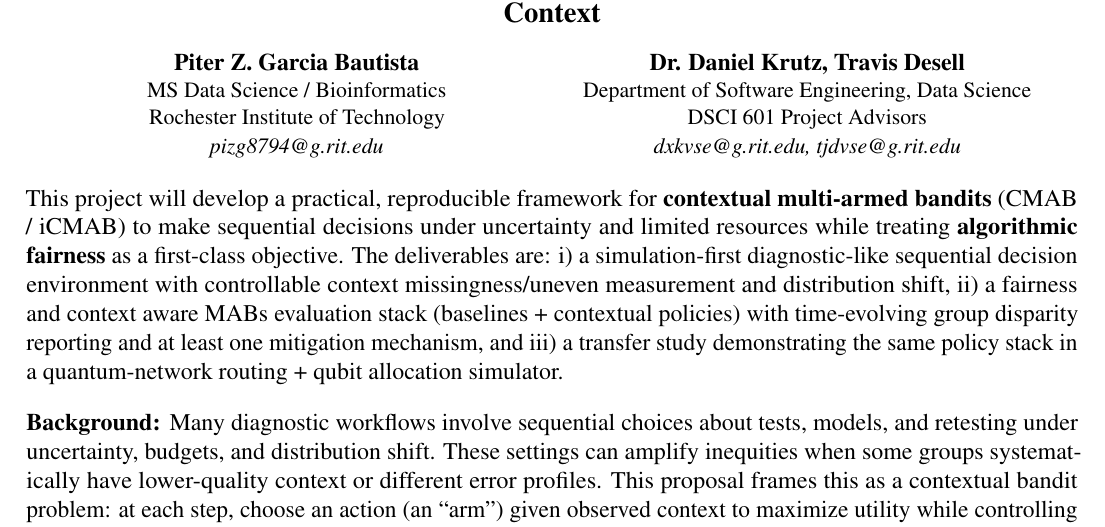
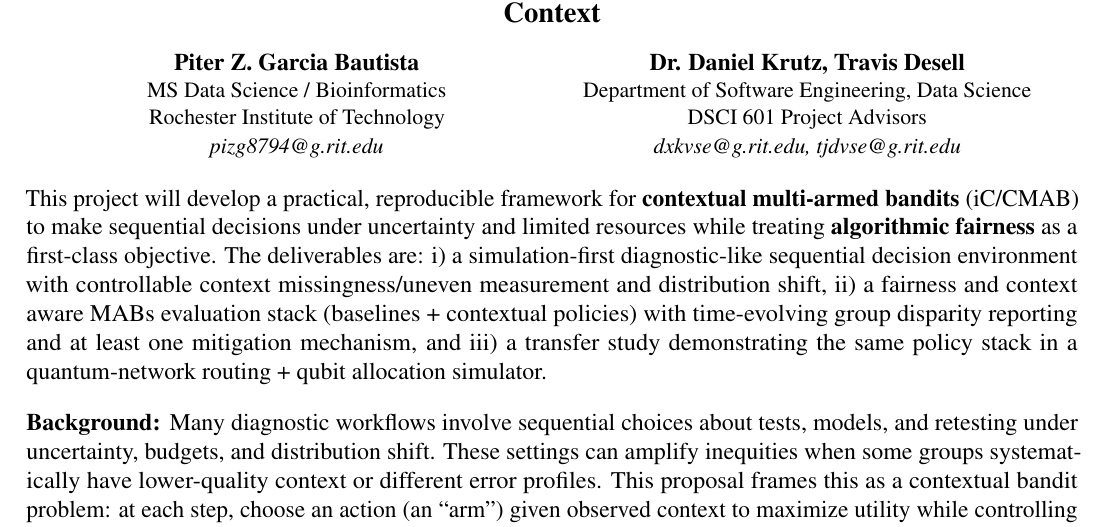
Before and after one commit to pzg8794/DSCI601-Project_Proposal, a LaTeX document (main.tex): part of page 1 of 2, cut so that both start at the same text. Compiled offline with pdfLaTeX.

Commit message:
Task 9: switch acronym to iC/CMAB
Updates the first acronym mention from (CMAB / iCMAB) to (iC/CMAB); rebuilds main.pdf and logs the decision in PROJECT_TODO.md.

```diff
--- a/main.tex
+++ b/main.tex
@@ -49,7 +49,7 @@ DSCI 601 Project Advisors\\
 \end{center}
 
 \noindent
-This project will develop a practical, reproducible framework for {\bf contextual multi-armed bandits} (CMAB / iCMAB)
+This project will develop a practical, reproducible framework for {\bf contextual multi-armed bandits} (iC/CMAB)
 to make sequential decisions under uncertainty and limited resources while treating {\bf algorithmic fairness} as a first-class objective.
 The deliverables are: i) a simulation-first diagnostic-like sequential decision environment with controllable context missingness/uneven measurement and distribution shift,
 ii) a fairness and context aware MABs evaluation stack (baselines + contextual policies) with time-evolving group disparity reporting and at least one mitigation mechanism,
```
Also changed, not shown: PROJECT_TODO.md (+1 -0 lines), main.pdf.
